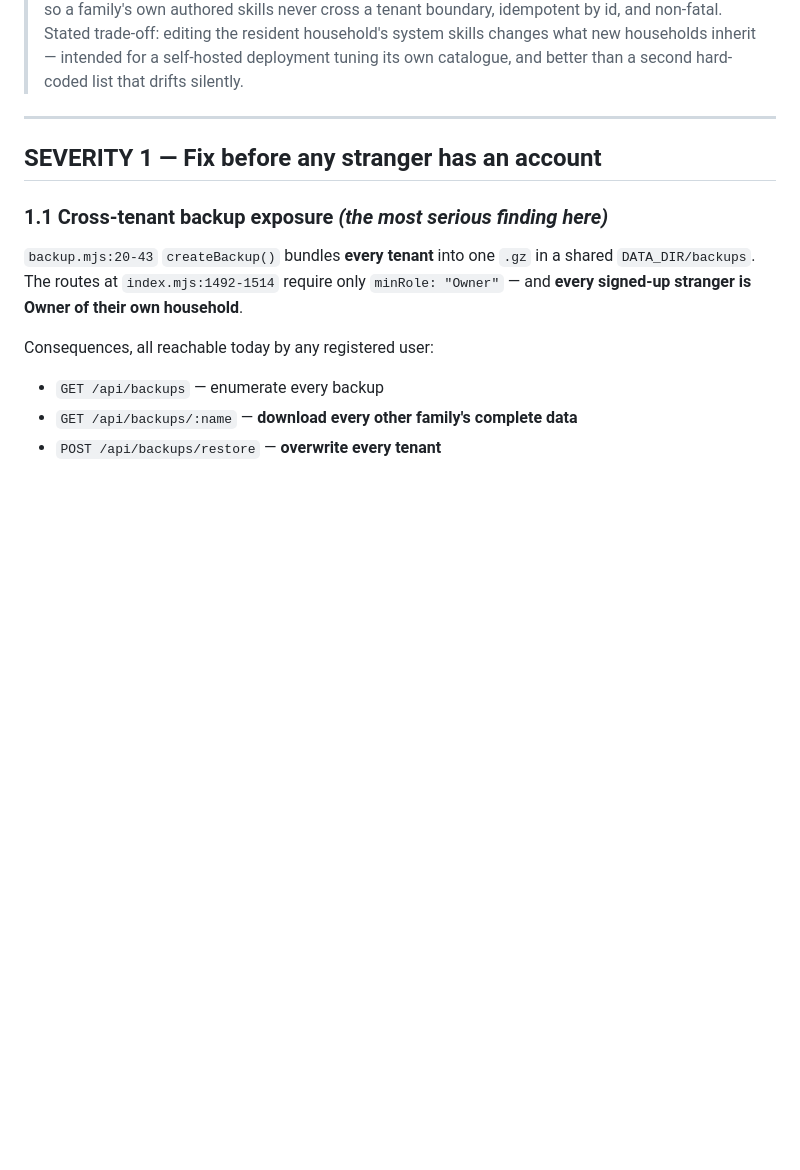
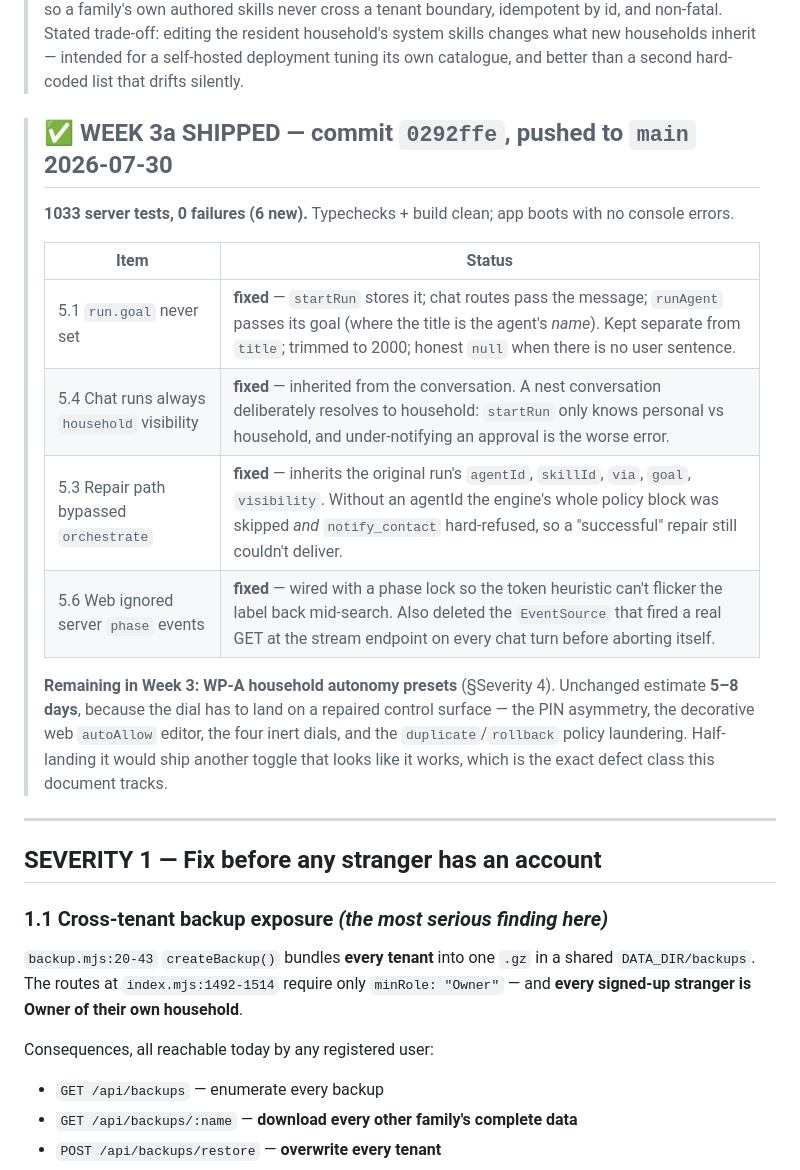
Before and after one commit to Rossistance/HomeOps, a Markdown page: docs/CODEBASE_STATUS_2026-07-30.md, the part around the change. Drawn GitHub-style; blank space fills up the shorter version.

Commit message:
Mark Week 3a shipped; WP-A scoped and still open
Records the four run/UI context fixes in 0292ffe and keeps WP-A's 5-8 day
estimate honest about why: the dial needs the control surface repaired first.

Co-Authored-By: Claude Opus 5 <noreply@anthropic.com>

```diff
--- a/docs/CODEBASE_STATUS_2026-07-30.md
+++ b/docs/CODEBASE_STATUS_2026-07-30.md
@@ -40,6 +40,19 @@
 > **⚠️ One deployment action required:** set `RESEND_API_KEY` and `FAMILIOS_MAIL_FROM` (a verified domain) in the Render dashboard. Until then `/api/health` reports `mail.readiness: "not_configured"` and account recovery still has no wire — the code is ready, the credential isn't.
 >
 > **2.2 per-tenant seeding — also done**, in a follow-up within the same push. `ensureSystemSkills(householdId)` uses the **resident household as the template** rather than duplicating 150 lines of inline definitions into a second code path: one source of truth, and a new household provably gets what this deployment actually ships. Filtered to `system: true` + `skl_` ids so a family's own authored skills never cross a tenant boundary, idempotent by id, and non-fatal. Stated trade-off: editing the resident household's system skills changes what new households inherit — intended for a self-hosted deployment tuning its own catalogue, and better than a second hard-coded list that drifts silently.
+
+> ## ✅ WEEK 3a SHIPPED — commit `0292ffe`, pushed to `main` 2026-07-30
+>
+> **1033 server tests, 0 failures (6 new).** Typechecks + build clean; app boots with no console errors.
+>
+> | Item | Status |
+> |---|---|
+> | 5.1 `run.goal` never set | **fixed** — `startRun` stores it; chat routes pass the message; `runAgent` passes its goal (where the title is the agent's *name*). Kept separate from `title`; trimmed to 2000; honest `null` when there is no user sentence. |
+> | 5.4 Chat runs always `household` visibility | **fixed** — inherited from the conversation. A nest conversation deliberately resolves to household: `startRun` only knows personal vs household, and under-notifying an approval is the worse error. |
+> | 5.3 Repair path bypassed `orchestrate` | **fixed** — inherits the original run's `agentId`, `skillId`, `via`, `goal`, `visibility`. Without an agentId the engine's whole policy block was skipped *and* `notify_contact` hard-refused, so a "successful" repair still couldn't deliver. |
+> | 5.6 Web ignored server `phase` events | **fixed** — wired with a phase lock so the token heuristic can't flicker the label back mid-search. Also deleted the `EventSource` that fired a real GET at the stream endpoint on every chat turn before aborting itself. |
+>
+> **Remaining in Week 3: WP-A household autonomy presets** (§Severity 4). Unchanged estimate **5–8 days**, because the dial has to land on a repaired control surface — the PIN asymmetry, the decorative web `autoAllow` editor, the four inert dials, and the `duplicate`/`rollback` policy laundering. Half-landing it would ship another toggle that looks like it works, which is the exact defect class this document tracks.
 
 ---
 
```
